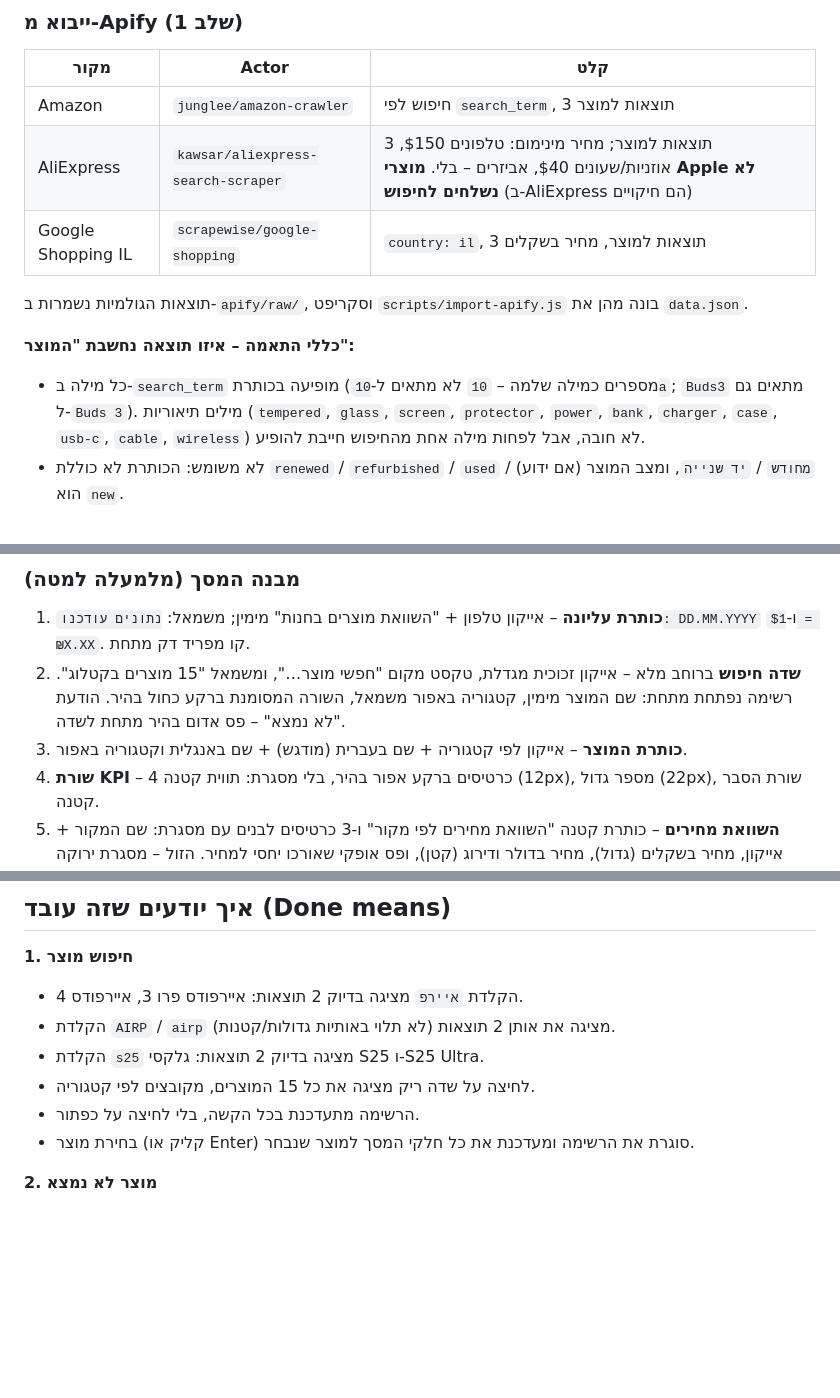
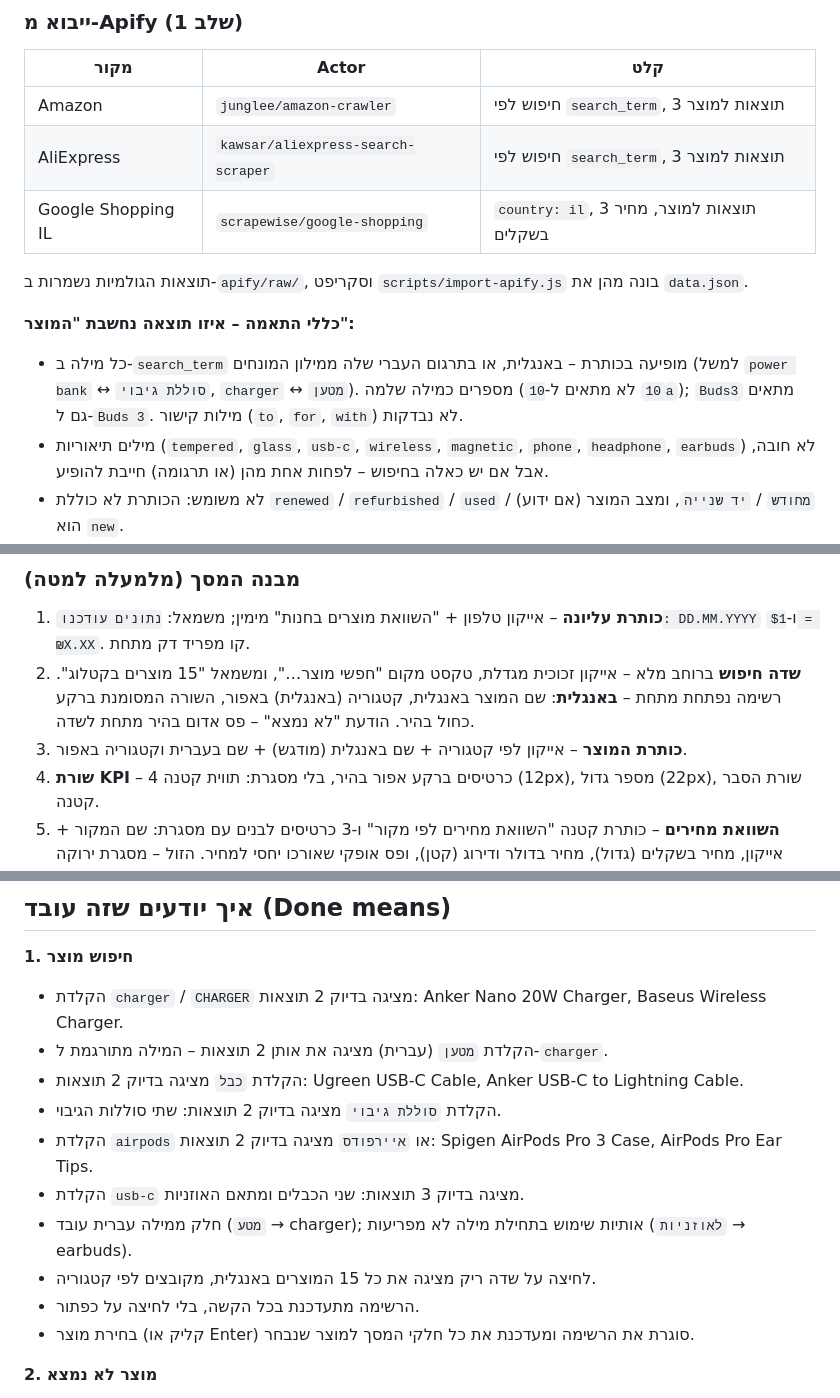
Before and after one commit to kagan1311-lea/product-dashboard, a Markdown page: SPEC.md, 3 parts joined by grey strips. Rendered like a GitHub page; blank space fills up the shorter version.

Commit message:
Spec: accessories catalog, English product list, Hebrew search
The catalog becomes 15 phone and earbuds accessories; not every product
has to be found in all three sources. The dropdown lists English names
and Hebrew words are translated through a term dictionary for search
and for matching Hebrew store titles. Drops the AliExpress Apple
exclusion and minimum-price bands. Search done-means rewritten for the
new catalog.

Spec: What it is / catalog, Features / Must 1, Where / Apify import

Co-Authored-By: Claude Opus 5.5 <noreply@anthropic.com>

```diff
--- a/SPEC.md
+++ b/SPEC.md
@@ -56,13 +58,14 @@
 | מקור | Actor | קלט |
 |---|---|---|
 | Amazon | `junglee/amazon-crawler` | חיפוש לפי `search_term`, 3 תוצאות למוצר |
-| AliExpress | `kawsar/aliexpress-search-scraper` | 3 תוצאות למוצר; מחיר מינימום: טלפונים $150, אוזניות/שעונים $40, אביזרים – בלי. **מוצרי Apple לא נשלחים לחיפוש** (ב-AliExpress הם חיקויים) |
+| AliExpress | `kawsar/aliexpress-search-scraper` | חיפוש לפי `search_term`, 3 תוצאות למוצר |
 | Google Shopping IL | `scrapewise/google-shopping` | `country: il`, 3 תוצאות למוצר, מחיר בשקלים |
 
 תוצאות הגולמיות נשמרות ב-`apify/raw/`, וסקריפט `scripts/import-apify.js` בונה מהן את `data.json`.
 
 **כללי התאמה – איזו תוצאה נחשבת "המוצר":**
-- כל מילה ב-`search_term` מופיעה בכותרת (מספרים כמילה שלמה – `10` לא מתאים ל-`10a`; `Buds3` מתאים גם ל-`Buds 3`). מילים תיאוריות (`tempered`, `glass`, `screen`, `protector`, `power`, `bank`, `charger`, `case`, `usb-c`, `cable`, `wireless`) לא חובה, אבל לפחות מילה אחת מהחיפוש חייבת להופיע.
+- כל מילה ב-`search_term` מופיעה בכותרת – באנגלית, או בתרגום העברי שלה ממילון המונחים (למשל `power bank` ↔ `סוללת גיבוי`, `charger` ↔ `מטען`). מספרים כמילה שלמה (`10` לא מתאים ל-`10a`); `Buds3` מתאים גם ל-`Buds 3`. מילות קישור (`to`, `for`, `with`) לא נבדקות.
+- מילים תיאוריות (`tempered`, `glass`, `usb-c`, `wireless`, `magnetic`, `phone`, `headphone`, `earbuds`) לא חובה, אבל אם יש כאלה בחיפוש – לפחות אחת מהן (או תרגומה) חייבת להופיע.
 - לא משומש: הכותרת לא כוללת `renewed` / `refurbished` / `used` / `מחודש` / `יד שנייה`, ומצב המוצר (אם ידוע) הוא `new`.
 - כשהחיפוש הוא מכשיר ולא אביזר:
   - אין דגם אחר שלא בחיפוש: `pro`, `max`, `ultra`, `plus` (גם `S25+`), `mini`, `fe`, `edge`, `lite`, `air`, `se`.
@@ -96,8 +99,8 @@
 
 ### מבנה המסך (מלמעלה למטה)
 1. **כותרת עליונה** – אייקון טלפון + "השוואת מוצרים בחנות" מימין; משמאל: `נתונים עודכנו: DD.MM.YYYY` ו-`$1 = ₪X.XX`. קו מפריד דק מתחת.
-2. **שדה חיפוש** ברוחב מלא – אייקון זכוכית מגדלת, טקסט מקום "חפשי מוצר…", ומשמאל "15 מוצרים בקטלוג". רשימה נפתחת מתחת: שם המוצר מימין, קטגוריה באפור משמאל, השורה המסומנת ברקע כחול בהיר. הודעת "לא נמצא" – פס אדום בהיר מתחת לשדה.
-3. **כותרת המוצר** – אייקון לפי קטגוריה + שם בעברית (מודגש) + שם באנגלית וקטגוריה באפור.
+2. **שדה חיפוש** ברוחב מלא – אייקון זכוכית מגדלת, טקסט מקום "חפשי מוצר…", ומשמאל "15 מוצרים בקטלוג". רשימה נפתחת מתחת – **באנגלית**: שם המוצר באנגלית, קטגוריה (באנגלית) באפור, השורה המסומנת ברקע כחול בהיר. הודעת "לא נמצא" – פס אדום בהיר מתחת לשדה.
+3. **כותרת המוצר** – אייקון לפי קטגוריה + שם באנגלית (מודגש) + שם בעברית וקטגוריה באפור.
 4. **שורת KPI** – 4 כרטיסים ברקע אפור בהיר, בלי מסגרת: תווית קטנה (12px), מספר גדול (22px), שורת הסבר קטנה.
 5. **השוואת מחירים** – כותרת קטנה "השוואת מחירים לפי מקור" ו-3 כרטיסים לבנים עם מסגרת: שם המקור + אייקון, מחיר בשקלים (גדול), מחיר בדולר ודירוג (קטן), ופס אופקי שאורכו יחסי למחיר. הזול – מסגרת ירוקה עבה (2px) ותג "הכי זול".
 6. **שורה של 2 כרטיסים** – ביקורות (שורה לכל מקור עם ביקורות: שם המקור, דירוג, מספר ביקורות ופס שאורכו יחסי למספר הביקורות) | ממיר מטבע (שדה דולר ⇄ שדה שקלים + גרף קו קטן של 30 יום).
@@ -140,10 +143,14 @@
 ## איך יודעים שזה עובד (Done means)
 
 **1. חיפוש מוצר**
-- הקלדת `איירפ` מציגה בדיוק 2 תוצאות: איירפודס פרו 3, איירפודס 4.
-- הקלדת `AIRP` / `airp` מציגה את אותן 2 תוצאות (לא תלוי באותיות גדולות/קטנות).
-- הקלדת `s25` מציגה בדיוק 2 תוצאות: גלקסי S25 ו-S25 Ultra.
-- לחיצה על שדה ריק מציגה את כל 15 המוצרים, מקובצים לפי קטגוריה.
+- הקלדת `charger` / `CHARGER` מציגה בדיוק 2 תוצאות: Anker Nano 20W Charger, Baseus Wireless Charger.
+- הקלדת `מטען` (עברית) מציגה את אותן 2 תוצאות – המילה מתורגמת ל-`charger`.
+- הקלדת `כבל` מציגה בדיוק 2 תוצאות: Ugreen USB-C Cable, Anker USB-C to Lightning Cable.
+- הקלדת `סוללת גיבוי` מציגה בדיוק 2 תוצאות: שתי סוללות הגיבוי.
+- הקלדת `airpods` או `איירפודס` מציגה בדיוק 2 תוצאות: Spigen AirPods Pro 3 Case, AirPods Pro Ear Tips.
+- הקלדת `usb-c` מציגה בדיוק 3 תוצאות: שני הכבלים ומתאם האוזניות.
+- חלק ממילה עברית עובד (`מטע` → charger); אותיות שימוש בתחילת מילה לא מפריעות (`לאוזניות` → earbuds).
+- לחיצה על שדה ריק מציגה את כל 15 המוצרים באנגלית, מקובצים לפי קטגוריה.
 - הרשימה מתעדכנת בכל הקשה, בלי לחיצה על כפתור.
 - בחירת מוצר (קליק או Enter) סוגרת את הרשימה ומעדכנת את כל חלקי המסך למוצר שנבחר.
 
```
Also changed, not shown: other parts of SPEC.md (+5 -3 lines).
